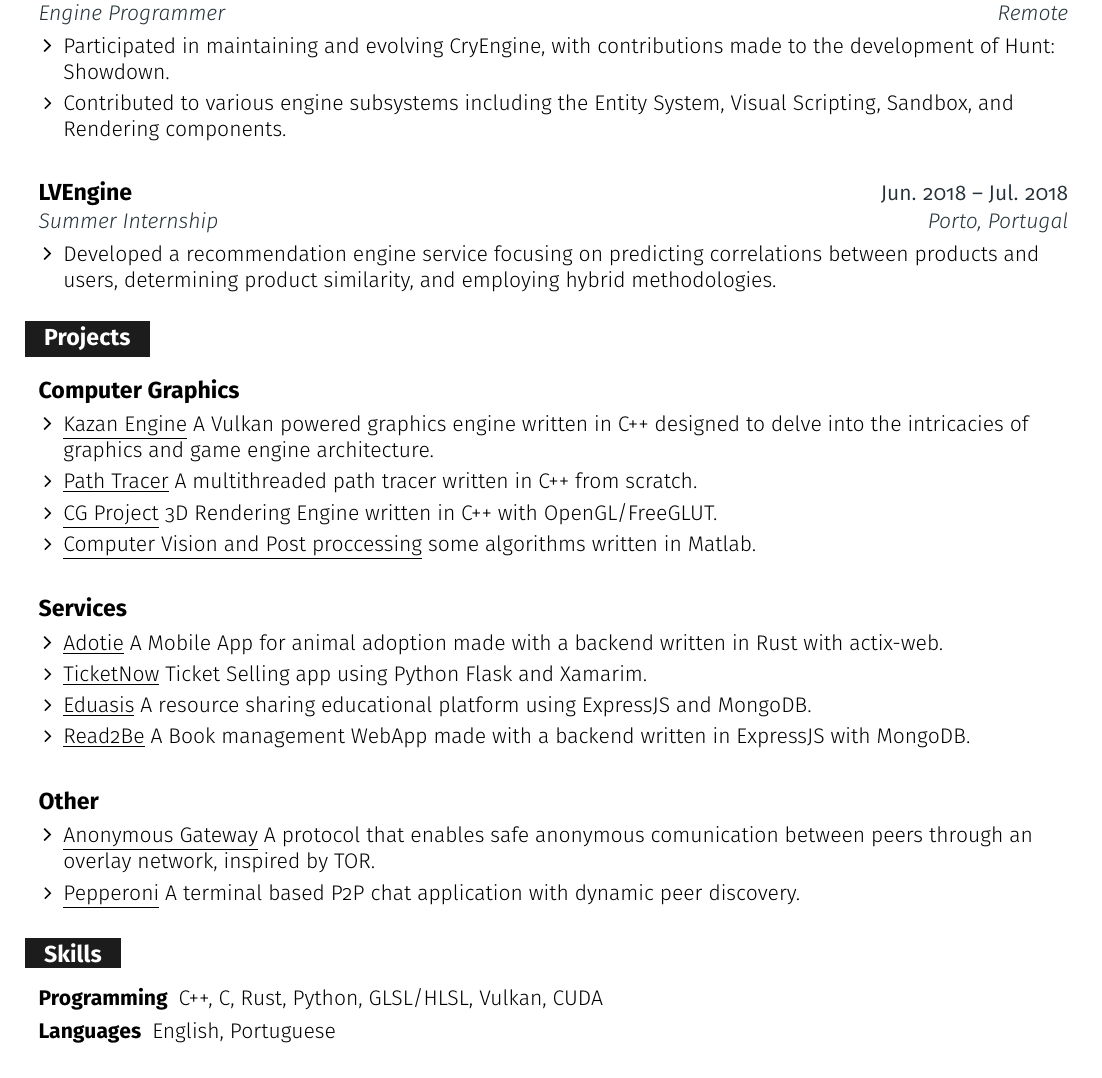
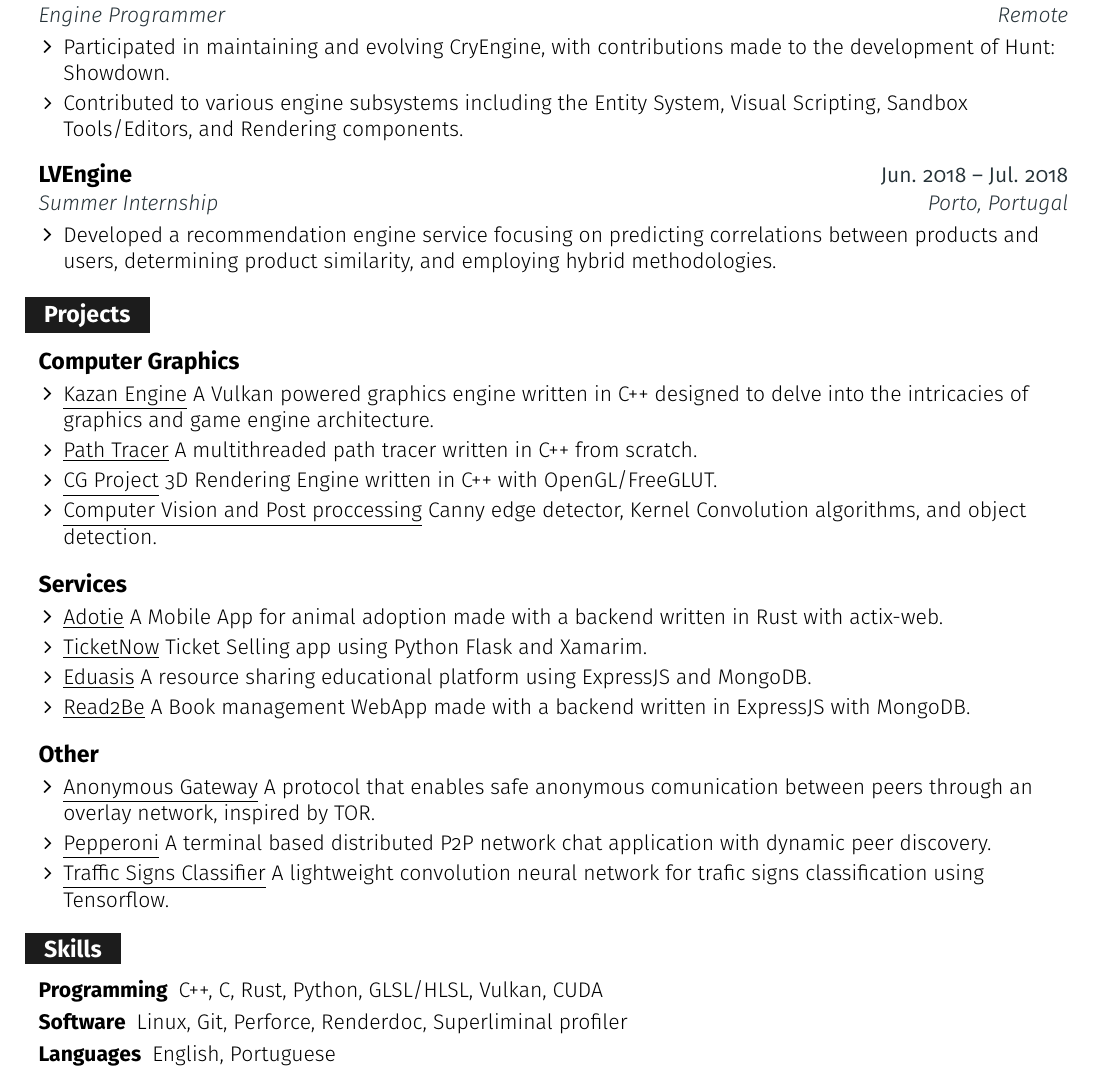
Before and after one commit to K1llByte/cv, a LaTeX document (main.tex): part of the page, cut so that both start at the same text. Compiled offline with pdfLaTeX.

Commit message:
Updated cv

```diff
--- a/main.tex
+++ b/main.tex
@@ -45,8 +45,8 @@
 \def \githubtext {/k1llbyte}
 
 \def \websiteicon {\faGlobe}
-\def \websitelink {https://gh.killbyte.xyz/}
-\def \websitetext {gh.killbyte.xyz}
+\def \websitelink {https://gh.killbyte.dev/}
+\def \websitetext {gh.killbyte.dev}
 
 \def \headertype {\doublecol} % \singlecol or \doublecol
 
@@ -205,11 +205,9 @@
       {Engine Programmer}{Remote}
     \resumeItemListStart
       \resumeItem {Participated in maintaining and evolving CryEngine, with contributions made to the development of Hunt: Showdown.}
-      \resumeItem {Contributed to various engine subsystems including the Entity System, Visual Scripting, Sandbox, and Rendering components.}
+      \resumeItem {Contributed to various engine subsystems including the Entity System, Visual Scripting, Sandbox Tools/Editors, and Rendering components.}
     \resumeItemListEnd
-  \resumeEntryEnd
 
-  \resumeEntryStart
     \resumeEntryTSDL
       {LVEngine}{Jun. 2018 -- Jul. 2018}
       {Summer Internship}{Porto, Portugal}
@@ -222,16 +220,15 @@
 \section{}{Projects}
 
   \resumeEntryStart
+
     \resumeEntryTD{Computer Graphics}{}
     \resumeItemListStart
       \resumeItem {\underline{Kazan Engine} A Vulkan powered graphics engine written in C++ designed to delve into the intricacies of graphics and game engine architecture.}
       \resumeItem {\underline{Path Tracer} A multithreaded path tracer written in C++ from scratch.}
       \resumeItem {\underline{CG Project} 3D Rendering Engine written in C++ with OpenGL/FreeGLUT.}
-      \resumeItem {\underline{Computer Vision and Post proccessing} some algorithms written in Matlab.}
+      \resumeItem {\underline{Computer Vision and Post proccessing} Canny edge detector, Kernel Convolution algorithms, and object detection.}
     \resumeItemListEnd
-  \resumeEntryEnd
 
-  \resumeEntryStart
     \resumeEntryTD{Services}{}
     \resumeItemListStart
       \resumeItem {\underline{Adotie} A Mobile App for animal adoption made with a backend written in Rust with actix-web.}
@@ -239,20 +236,21 @@
       \resumeItem {\underline{Eduasis} A resource sharing educational platform using ExpressJS and MongoDB.}
       \resumeItem {\underline{Read2Be} A Book management WebApp made with a backend written in ExpressJS with MongoDB.}
     \resumeItemListEnd
-  \resumeEntryEnd
 
-  \resumeEntryStart
     \resumeEntryTD{Other}{}
     \resumeItemListStart
       \resumeItem {\underline{Anonymous Gateway} A protocol that enables safe anonymous comunication between peers through an overlay network, inspired by TOR.}
-      \resumeItem {\underline{Pepperoni} A terminal based P2P chat application with dynamic peer discovery.}
+      \resumeItem {\underline{Pepperoni} A terminal based distributed P2P network chat application with dynamic peer discovery.}
+      \resumeItem {\underline{Traffic Signs Classifier} A lightweight convolution neural network for trafic signs classification using Tensorflow.}
     \resumeItemListEnd
+
   \resumeEntryEnd
 
 %-------------------------------------------------- PROGRAMMING SKILLS --------------------------------------------------
 \section{}{Skills}
  \resumeEntryStart
   \resumeEntryS{Programming} {C++, C, Rust, Python, GLSL/HLSL, Vulkan, CUDA}
+  \resumeEntryS{Software} {Linux, Git, Perforce, Renderdoc, Superliminal profiler} % , Unreal Engine
   \resumeEntryS{Languages} {English, Portuguese}
  \resumeEntryEnd
 
```
Also changed, not shown: cv.pdf.
